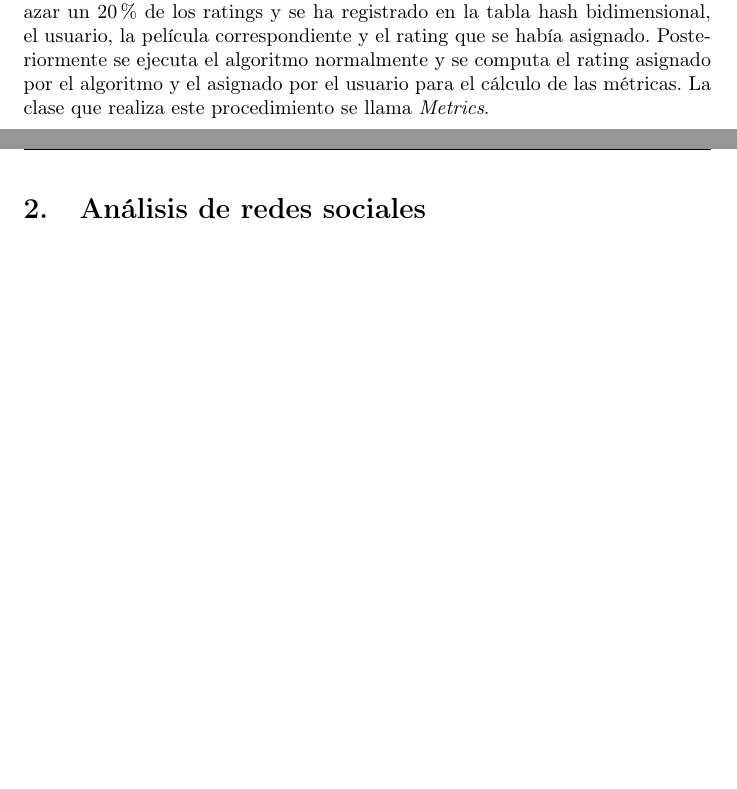
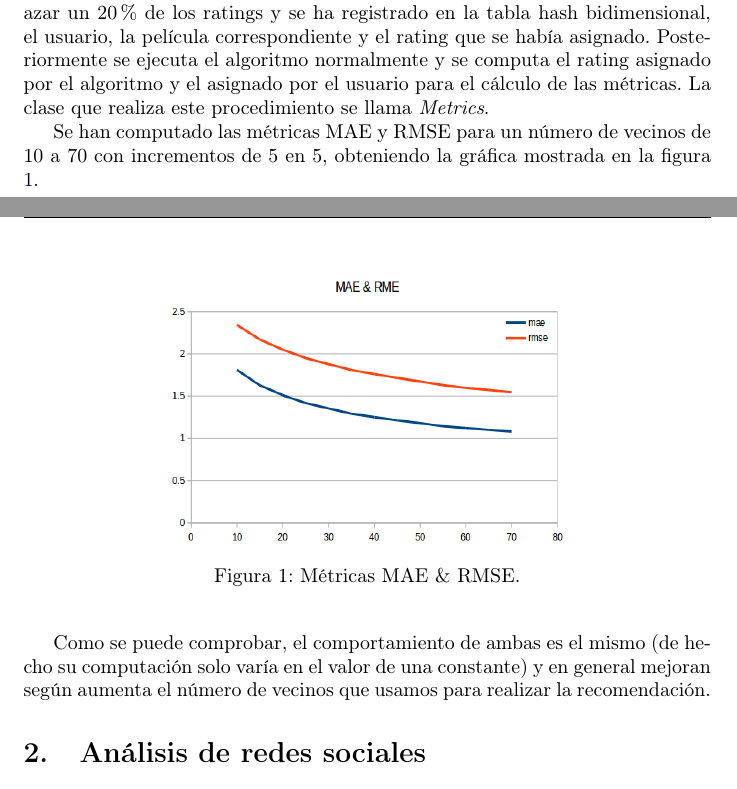
Before and after one commit to grarl1/uni_datamining, a LaTeX document (bmi-p4-03/mem/doc.tex): two parts of pages 5 and 6 of 8 before the commit and two parts of pages 5 and 6 of 9 after it, joined at a grey line, cut so that both start at the same text, the shorter picture padded with empty space. Compiled offline with pdfLaTeX.

Commit message:
Added a graphics to MAE and RMSE section in doc.tex. Removed a neighbours loop in Metrics.java

```diff
--- a/bmi-p4-03/mem/doc.tex
+++ b/bmi-p4-03/mem/doc.tex
@@ -88,6 +88,17 @@
 	un 20 \% de los ratings y se ha registrado en la tabla hash bidimensional, el usuario, la película correspondiente y el rating que se había asignado.
 	Posteriormente se ejecuta el algoritmo normalmente y se computa el rating asignado por el algoritmo y el asignado por el usuario para el cálculo de las métricas.
 	La clase que realiza este procedimiento se llama \textit{Metrics}.
+
+	Se han computado las métricas MAE y RMSE para un número de vecinos de 10 a 70 con incrementos de 5 en 5, obteniendo la gráfica mostrada en la figura \ref{mae_rmse}.
+
+	\begin{figure}
+		\centering
+		\includegraphics[width=200pt, height=140pt]{img/mae_rmse.png}
+		\caption{Métricas MAE \& RMSE.}
+		\label{mae_rmse}
+	\end{figure}
+
+	Como se puede comprobar, el comportamiento de ambas es el mismo (de hecho su computación solo varía en el valor de una constante) y en general mejoran según aumenta el número de vecinos que usamos para realizar la recomendación.
 
 	\section{Análisis de redes sociales}
 
```
Also changed, not shown: bmi-p4-03/mem/doc.pdf, 1 other file.
